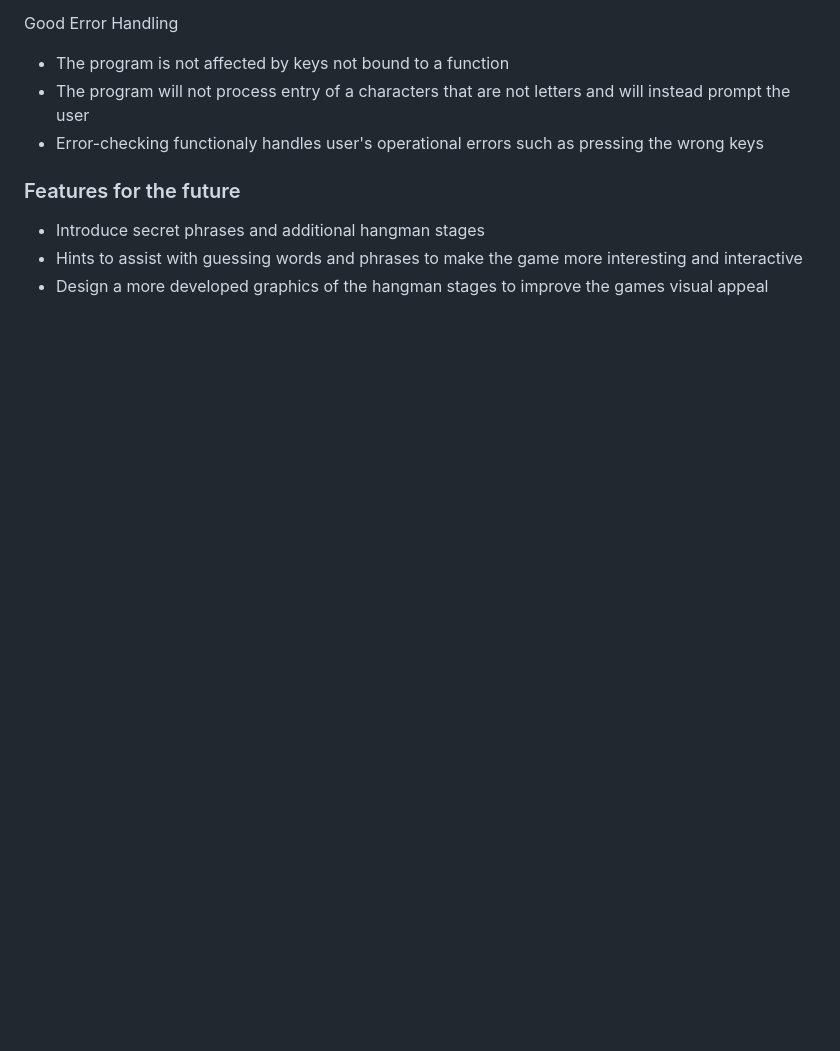
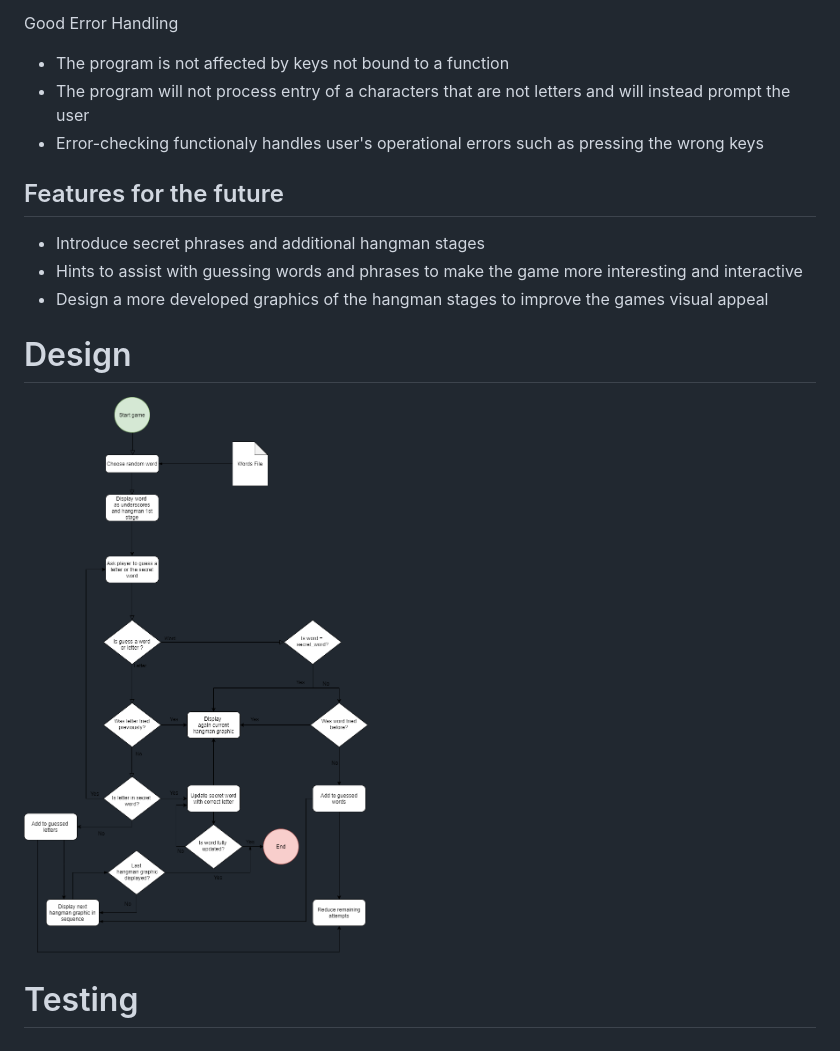
Before and after one commit to Lavlen/hangman, a Markdown page: README.md, the part around the change. GitHub-like rendering; pictures changed too: design/flowchart.png (added); blank space fills up the shorter version.

Commit message:
add READM ddesign folder add flowchart to folder and add link to flowchat

```diff
--- a/README.md
+++ b/README.md
@@ -50,8 +50,14 @@ Good Error Handling
 * The program will not process entry of a characters that are not letters and will instead prompt the user
 * Error-checking functionaly handles user's operational errors such as pressing the wrong keys
 
-### Features for the future
+## Features for the future
 
 * Introduce secret phrases and additional hangman stages
 * Hints to assist with guessing words and phrases to make the game more interesting and interactive
 * Design a more developed graphics of the hangman stages to improve the games visual appeal
+
+# Design
+
+<img src="https://github.com/Lavlen/hangman/blob/main/design/flowchart.png" style="max-width:50%;">
+
+# Testing
```
